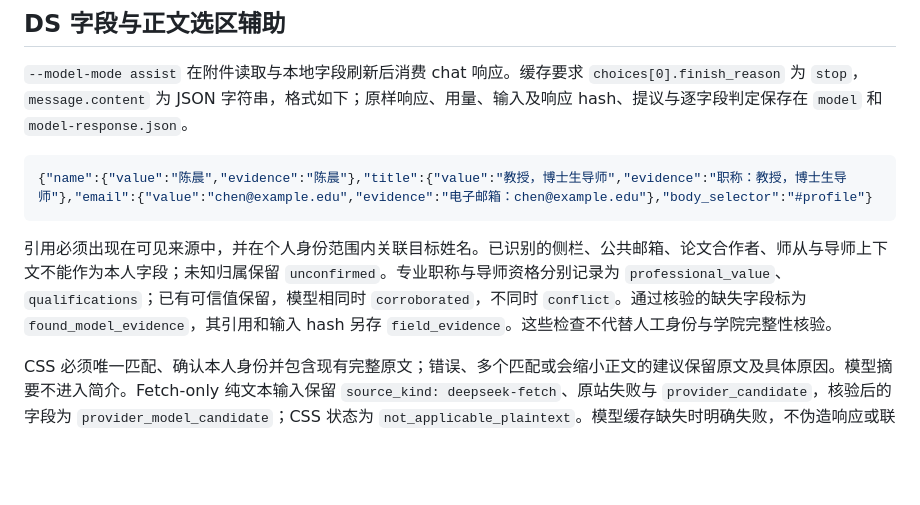
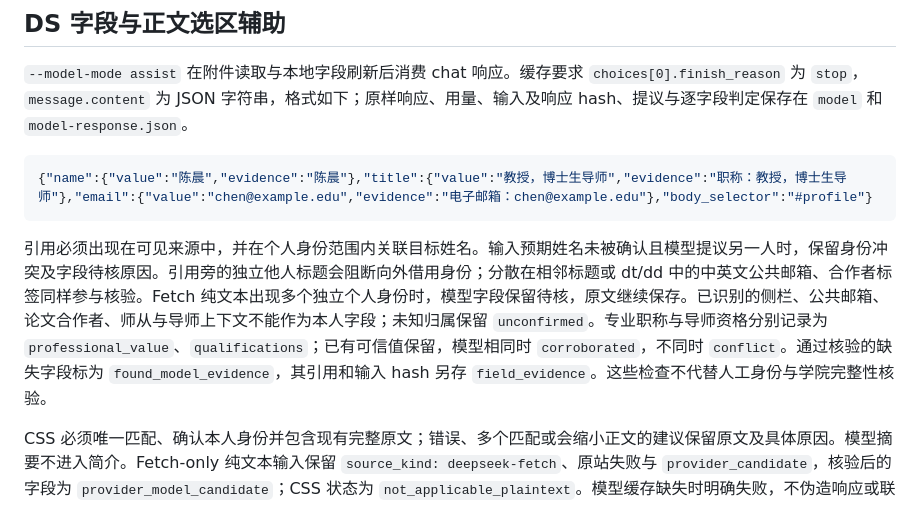
Before and after one commit to normaltank/NewPlan, a Markdown page: Mission C/README.md, the part around the change. Drawn GitHub-style; blank space fills up the shorter version.

Commit message:
docs(mission-c): record ownership repair and 50 passing CLI checks

````diff
--- a/Mission C/README.md
+++ b/Mission C/README.md
@@ -110,7 +110,7 @@ python replay.py --cache-manifest "cache\historical20\manifest.json"
 {"name":{"value":"陈晨","evidence":"陈晨"},"title":{"value":"教授，博士生导师","evidence":"职称：教授，博士生导师"},"email":{"value":"chen@example.edu","evidence":"电子邮箱：chen@example.edu"},"body_selector":"#profile"}
 ```
 
-引用必须出现在可见来源中，并在个人身份范围内关联目标姓名。已识别的侧栏、公共邮箱、论文合作者、师从与导师上下文不能作为本人字段；未知归属保留 `unconfirmed`。专业职称与导师资格分别记录为 `professional_value`、`qualifications`；已有可信值保留，模型相同时 `corroborated`，不同时 `conflict`。通过核验的缺失字段标为 `found_model_evidence`，其引用和输入 hash 另存 `field_evidence`。这些检查不代替人工身份与学院完整性核验。
+引用必须出现在可见来源中，并在个人身份范围内关联目标姓名。输入预期姓名未被确认且模型提议另一人时，保留身份冲突及字段待核原因。引用旁的独立他人标题会阻断向外借用身份；分散在相邻标题或 dt/dd 中的中英文公共邮箱、合作者标签同样参与核验。Fetch 纯文本出现多个独立个人身份时，模型字段保留待核，原文继续保存。已识别的侧栏、公共邮箱、论文合作者、师从与导师上下文不能作为本人字段；未知归属保留 `unconfirmed`。专业职称与导师资格分别记录为 `professional_value`、`qualifications`；已有可信值保留，模型相同时 `corroborated`，不同时 `conflict`。通过核验的缺失字段标为 `found_model_evidence`，其引用和输入 hash 另存 `field_evidence`。这些检查不代替人工身份与学院完整性核验。
 
 CSS 必须唯一匹配、确认本人身份并包含现有完整原文；错误、多个匹配或会缩小正文的建议保留原文及具体原因。模型摘要不进入简介。Fetch-only 纯文本输入保留 `source_kind: deepseek-fetch`、原站失败与 `provider_candidate`，核验后的字段为 `provider_model_candidate`；CSS 状态为 `not_applicable_plaintext`。模型缓存缺失时明确失败，不伪造响应或联网。
 
````
Also changed, not shown: 2 other files.
